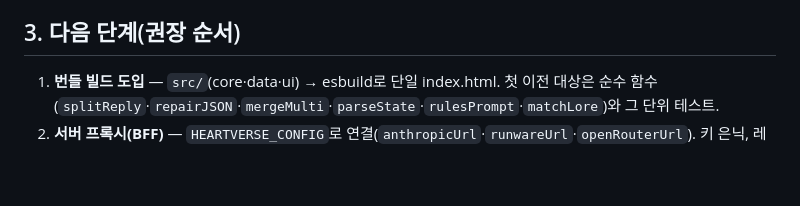
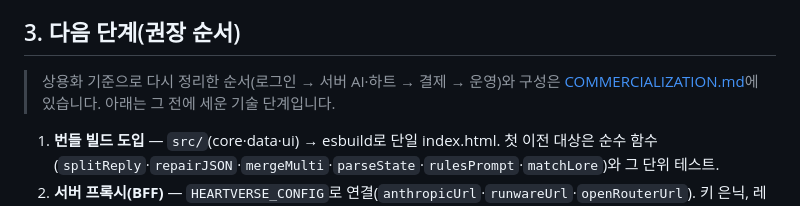
Before and after one commit to 20232497/HeartVerse, a Markdown page: docs/ROADMAP.md, the part around the change. Rendered like a GitHub page; blank space fills up the shorter version.

```diff
--- a/docs/ROADMAP.md
+++ b/docs/ROADMAP.md
@@ -29,6 +29,8 @@
 
 ## 3. 다음 단계(권장 순서)
 
+> 상용화 기준으로 다시 정리한 순서(로그인 → 서버 AI·하트 → 결제 → 운영)와 구성은 [COMMERCIALIZATION.md](COMMERCIALIZATION.md)에 있습니다. 아래는 그 전에 세운 기술 단계입니다.
+
 1. **번들 빌드 도입** — `src/`(core·data·ui) → esbuild로 단일 index.html. 첫 이전 대상은 순수 함수(`splitReply`·`repairJSON`·`mergeMulti`·`parseState`·`rulesPrompt`·`matchLore`)와 그 단위 테스트.
 2. **서버 프록시(BFF)** — `HEARTVERSE_CONFIG`로 연결(`anthropicUrl`·`runwareUrl`·`openRouterUrl`). 키 은닉, 레이트 리밋, 입·출력 모더레이션. 성인 모드를 출시한다면 연령 확인 결과(`adult_verified`)도 서버가 판단해 성인 경로를 열고 닫아야 함.
 3. **인증 + 서버 원장 + DB** — 하트·무료 턴·PLUS를 서버 트랜잭션으로(가이드 5-1 스키마 참고). 차감·실패 환불을 서버에서.
```
Also changed, not shown: docs/COMMERCIALIZATION.md (added, +183 -0 lines).
